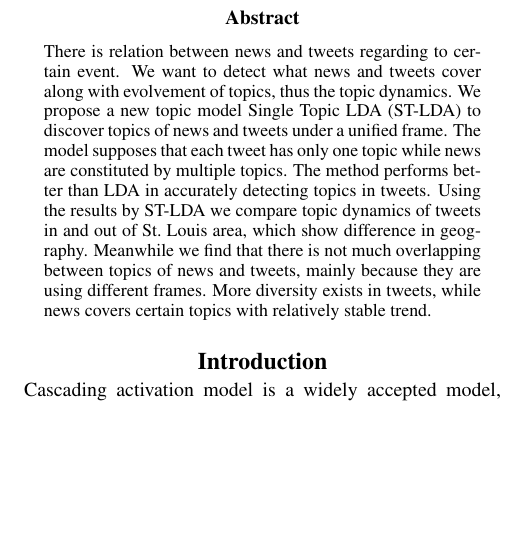
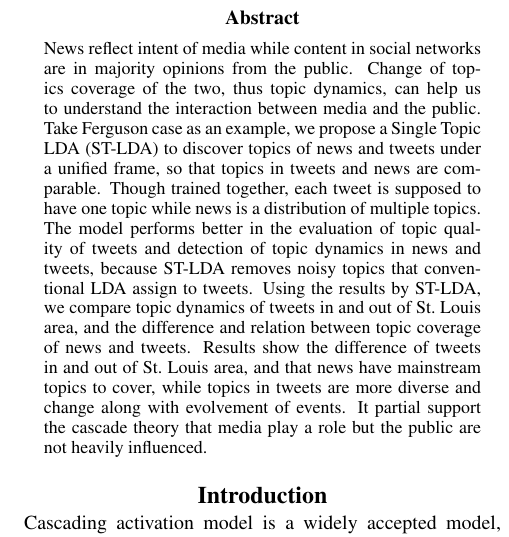
Before and after one commit to ywwbill/2016-icwsm-topicDynamic, a LaTeX paper (2016_icwsm_topicDynamic.tex, which reads sections/00-Abstract.tex): part of one column of page 1 of 12, cut so that both start at the same text, the shorter picture padded with empty space. Compiled offline with pdfLaTeX.

Commit message:
edit 00-Abstract.tex

```diff
--- a/sections/00-Abstract.tex
+++ b/sections/00-Abstract.tex
@@ -1,3 +1,3 @@
 \begin{abstract}
-There is relation between news and tweets regarding to certain event. We want to detect what news and tweets cover along with evolvement of topics, thus the topic dynamics. We propose a new topic model Single Topic LDA (\stlda) to discover topics of news and tweets under a unified frame. The model supposes that each tweet has only one topic while news are constituted by multiple topics. The method performs better than LDA in accurately detecting topics in tweets. Using the results by \stlda we compare topic dynamics of tweets in and out of \stlouis area, which show difference in geography. Meanwhile we find that there is not much overlapping between topics of news and tweets, mainly because they are using different frames. More diversity exists in tweets, while news covers certain topics with relatively stable trend.
+News reflect intent of media while content in social networks are in majority opinions from the public. Change of topics coverage of the two, thus topic dynamics, can help us to understand the interaction between media and the public. Take Ferguson case as an example, we propose a Single Topic LDA (\stlda) to discover topics of news and tweets under a unified frame, so that topics in tweets and news are comparable. Though trained together, each tweet is supposed to have one topic while news is a distribution of multiple topics. The model performs better in the evaluation of topic quality of tweets and detection of topic dynamics in news and tweets, because \stlda removes noisy topics that conventional LDA assign to tweets. Using the results by \stlda, we compare topic dynamics of tweets in and out of \stlouis area, and the difference and relation between topic coverage of news and tweets. Results show the difference of tweets in and out of \stlouis area, and that news have mainstream topics to cover, while topics in tweets are more diverse and change along with evolvement of events. It partial support the cascade theory that media play a role but the public are not heavily influenced.
 \end{abstract}
```
